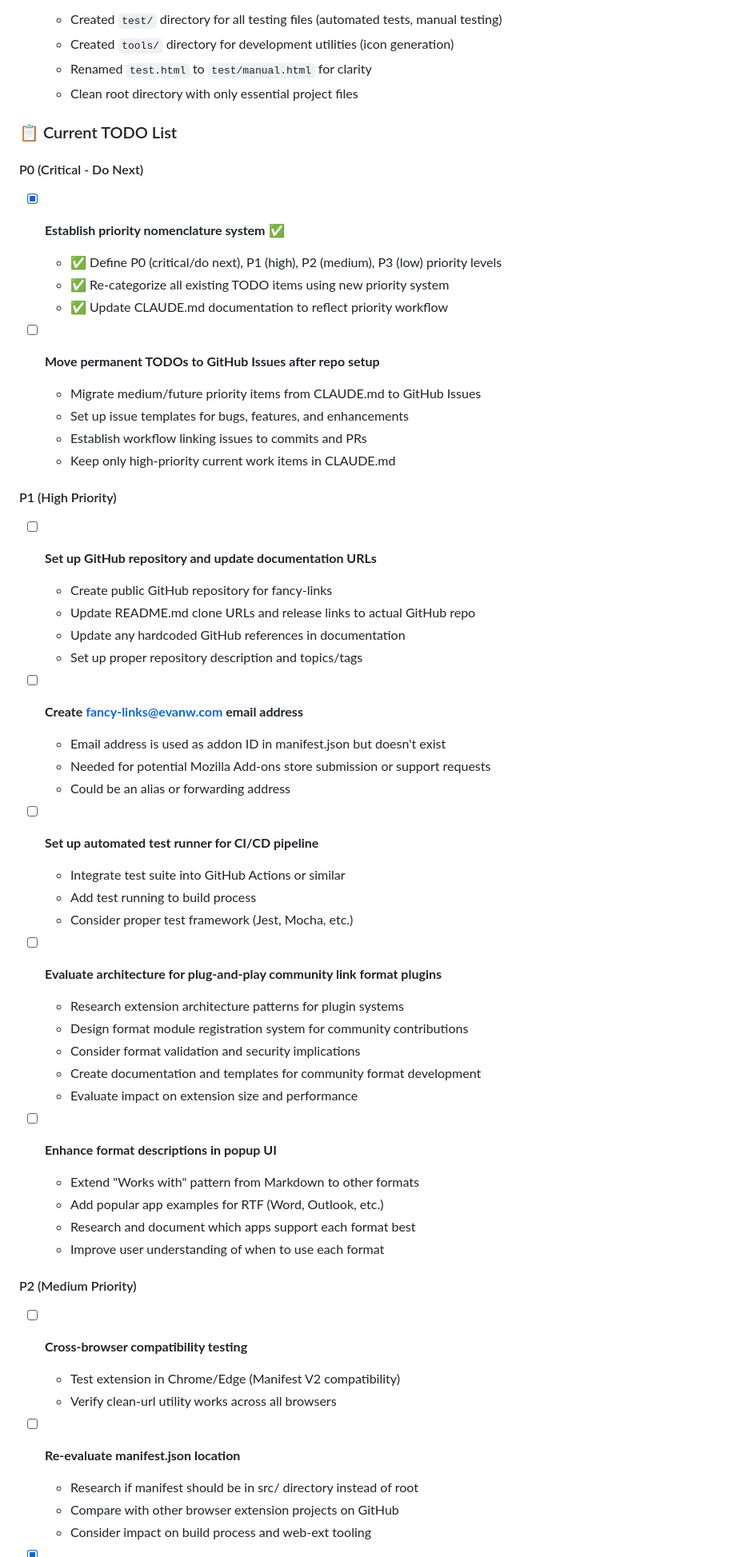
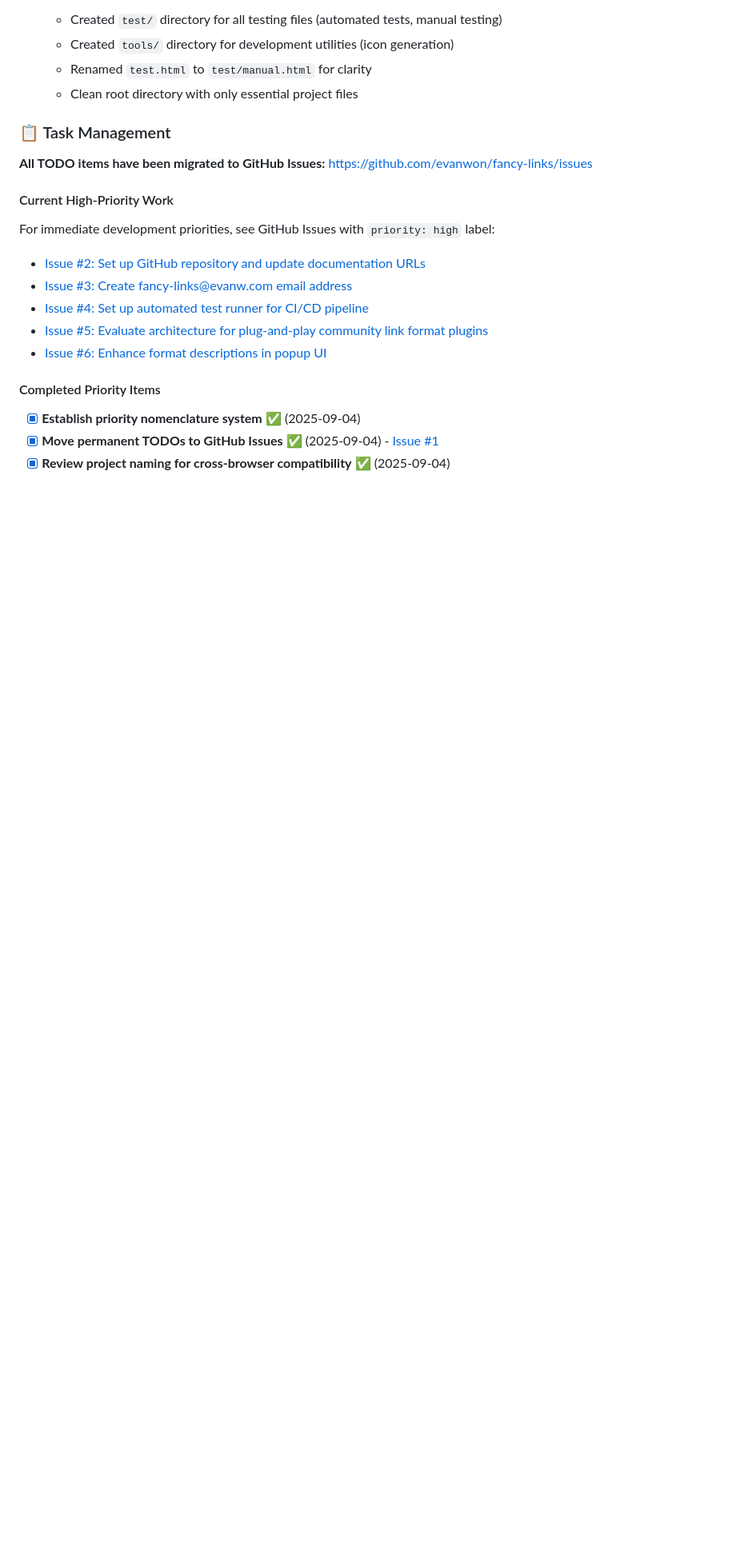
Before and after one commit to evanwon/fancy-links, a Markdown page: CLAUDE.md, the part around one of its changes. Shown at 80% size. Drawn GitHub-style; blank space fills up the shorter version.

Commit message:
Migrate TODO list from CLAUDE.md to GitHub Issues
- Created 14 GitHub Issues covering all TODO items with priority labels
- Streamlined CLAUDE.md Task Management section with direct GitHub links
- Established clear workflow for future issue management
- Maintained historical record of completed priority items
- All tests continue to pass (URL cleaning: 100%, format testing: all formats working)

🤖 Generated with [Claude Code](https://claude.ai/code)

Co-Authored-By: Claude <noreply@anthropic.com>

```diff
--- a/CLAUDE.md
+++ b/CLAUDE.md
@@ -224,58 +224,20 @@ This file is temporary and used for handoffs between development sessions.
    - Renamed `test.html` to `test/manual.html` for clarity
    - Clean root directory with only essential project files
 
-### 📋 Current TODO List
+### 📋 Task Management
 
-#### P0 (Critical - Do Next)
-- [x] **Establish priority nomenclature system** ✅
-  - ✅ Define P0 (critical/do next), P1 (high), P2 (medium), P3 (low) priority levels
-  - ✅ Re-categorize all existing TODO items using new priority system
-  - ✅ Update CLAUDE.md documentation to reflect priority workflow
+**All TODO items have been migrated to GitHub Issues:** https://github.com/evanwon/fancy-links/issues
 
-- [ ] **Move permanent TODOs to GitHub Issues after repo setup**
-  - Migrate medium/future priority items from CLAUDE.md to GitHub Issues
-  - Set up issue templates for bugs, features, and enhancements
-  - Establish workflow linking issues to commits and PRs
-  - Keep only high-priority current work items in CLAUDE.md
+#### Current High-Priority Work
+For immediate development priorities, see GitHub Issues with `priority: high` label:
+- [Issue #2: Set up GitHub repository and update documentation URLs](https://github.com/evanwon/fancy-links/issues/2)
+- [Issue #3: Create fancy-links@evanw.com email address](https://github.com/evanwon/fancy-links/issues/3)
+- [Issue #4: Set up automated test runner for CI/CD pipeline](https://github.com/evanwon/fancy-links/issues/4)
+- [Issue #5: Evaluate architecture for plug-and-play community link format plugins](https://github.com/evanwon/fancy-links/issues/5)
+- [Issue #6: Enhance format descriptions in popup UI](https://github.com/evanwon/fancy-links/issues/6)
 
-#### P1 (High Priority)
-- [ ] **Set up GitHub repository and update documentation URLs**
-  - Create public GitHub repository for fancy-links
-  - Update README.md clone URLs and release links to actual GitHub repo
-  - Update any hardcoded GitHub references in documentation
-  - Set up proper repository description and topics/tags
+#### Completed Priority Items
+- [x] **Establish priority nomenclature system** ✅ (2025-09-04)
+- [x] **Move permanent TODOs to GitHub Issues** ✅ (2025-09-04) - [Issue #1](https://github.com/evanwon/fancy-links/issues/1)
+- [x] **Review project naming for cross-browser compatibility** ✅ (2025-09-04)
 
-- [ ] **Create fancy-links@evanw.com email address**
-  - Email address is used as addon ID in manifest.json but doesn't exist
-  - Needed for potential Mozilla Add-ons store submission or support requests
-  - Could be an alias or forwarding address
-
-- [ ] **Set up automated test runner for CI/CD pipeline**
-  - Integrate test suite into GitHub Actions or similar
-  - Add test running to build process
-  - Consider proper test framework (Jest, Mocha, etc.)
-
-
-- [ ] **Evaluate architecture for plug-and-play community link format plugins**
-  - Research extension architecture patterns for plugin systems
-  - Design format module registration system for community contributions
-  - Consider format validation and security implications
-  - Create documentation and templates for community format development
-  - Evaluate impact on extension size and performance
-
-- [ ] **Enhance format descriptions in popup UI**
-  - Extend "Works with" pattern from Markdown to other formats
-  - Add popular app examples for RTF (Word, Outlook, etc.)
-  - Research and document which apps support each format best
-  - Improve user understanding of when to use each format
-
-#### P2 (Medium Priority)
-- [ ] **Cross-browser compatibility testing**
-  - Test extension in Chrome/Edge (Manifest V2 compatibility)
-  - Verify clean-url utility works across all browsers
-
-- [ ] **Re-evaluate manifest.json location**
-  - Research if manifest should be in src/ directory instead of root
-  - Compare with other browser extension projects on GitHub
-  - Consider impact on build process and web-ext tooling
-
```
Also changed, not shown: other parts of CLAUDE.md (+5 -35 lines).
